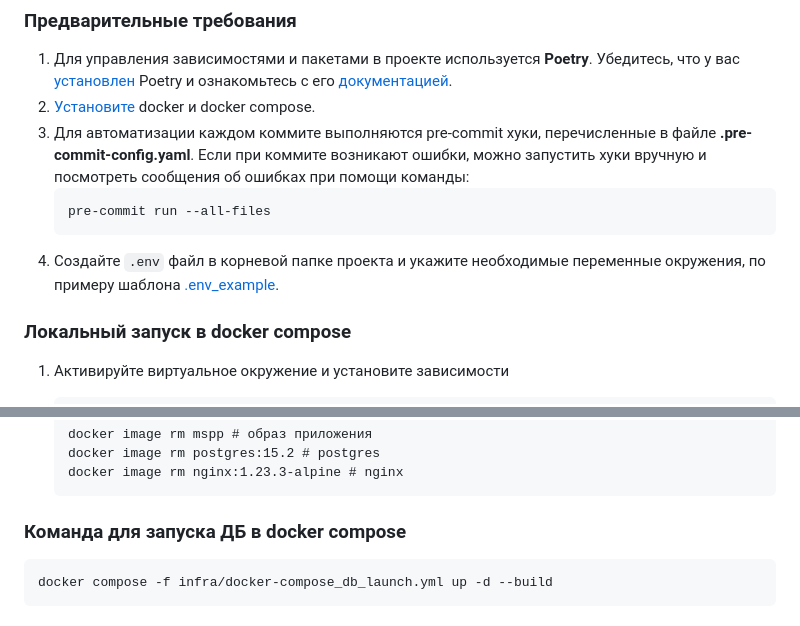
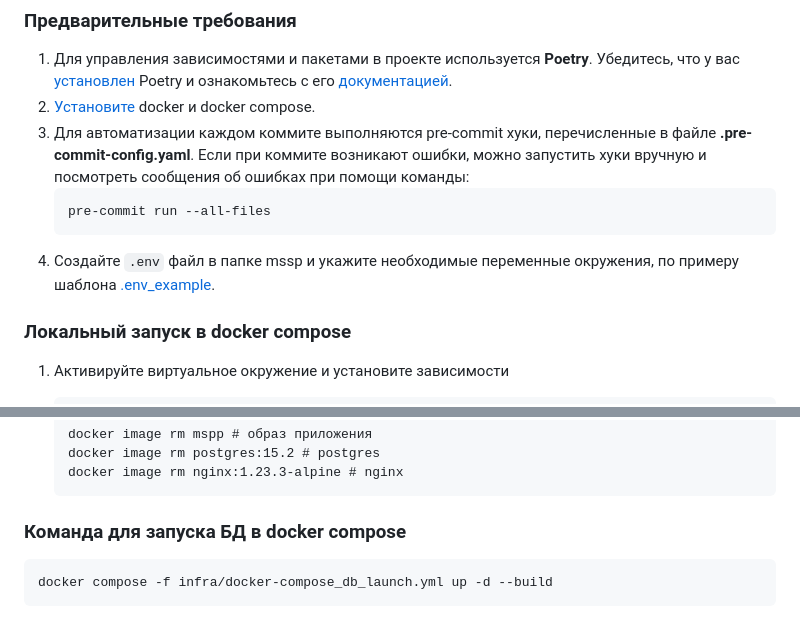
Before and after one commit to Studio-Yandex-Practicum/mspp, a Markdown page: README.md, 2 parts joined by grey strips. Drawn GitHub-style.

Commit message:
Отредактировал после ревью

````diff
--- a/README.md
+++ b/README.md
@@ -15,7 +15,7 @@
     ```bash
    pre-commit run --all-files
    ```
-4. Создайте `.env` файл в корневой папке проекта и укажите необходимые переменные окружения, по примеру шаблона [.env_example](https://github.com/Studio-Yandex-Practicum/mspp/blob/develop/.env_example).
+4. Создайте `.env` файл в папке mssp и укажите необходимые переменные окружения, по примеру шаблона [.env_example](https://github.com/Studio-Yandex-Practicum/mspp/blob/develop/.env_example).
 
 ### Локальный запуск в docker compose
 1. Активируйте виртуальное окружение и установите зависимости
@@ -62,7 +62,7 @@
     docker image rm nginx:1.23.3-alpine # nginx
     ```
 
-### Команда для запуска ДБ в docker compose
+### Команда для запуска БД в docker compose
    ```bash
    docker compose -f infra/docker-compose_db_launch.yml up -d --build
    ```
````
